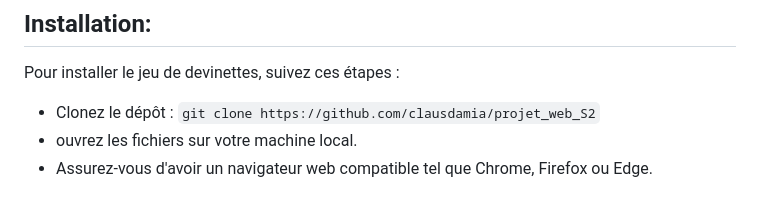
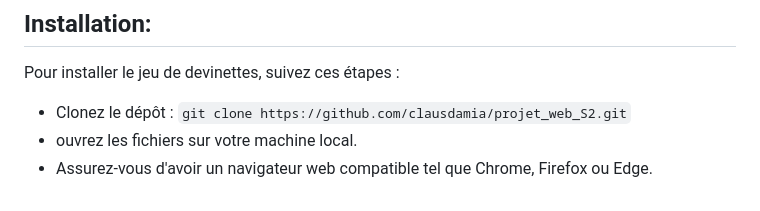
Before and after one commit to clausdamia/projet_web_S2, a Markdown page: README.md, the part around the change. GitHub-like rendering.

```diff
--- a/README.md
+++ b/README.md
@@ -98,7 +98,7 @@ Le fichier suites.css contient les styles spécifiques à la page de la suite. I
 
 ## Installation:
 Pour installer le jeu de devinettes, suivez ces étapes :
-- Clonez le dépôt : ``git clone https://github.com/clausdamia/projet_web_S2``
+- Clonez le dépôt : ``git clone https://github.com/clausdamia/projet_web_S2.git``
 - ouvrez les fichiers sur votre machine local.
 - Assurez-vous d'avoir un navigateur web compatible tel que Chrome, Firefox ou Edge.
 
```
